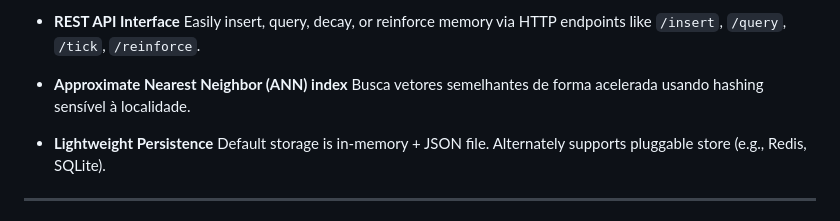
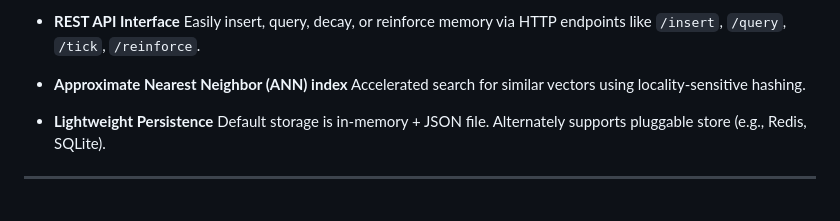
Before and after one commit to gnai-creator/EidosDB, a Markdown page: README.md, the part around the change. GitHub-like rendering.

```diff
--- a/README.md
+++ b/README.md
@@ -42,7 +42,7 @@ Think of it as a **cognitive layer**—a memory that fades, reinforces, and rank
   Easily insert, query, decay, or reinforce memory via HTTP endpoints like `/insert`, `/query`, `/tick`, `/reinforce`.
 
 * **Approximate Nearest Neighbor (ANN) index**
-  Busca vetores semelhantes de forma acelerada usando hashing sensível à localidade.
+  Accelerated search for similar vectors using locality-sensitive hashing.
 
 * **Lightweight Persistence**
   Default storage is in-memory + JSON file. Alternately supports pluggable store (e.g., Redis, SQLite).
```
